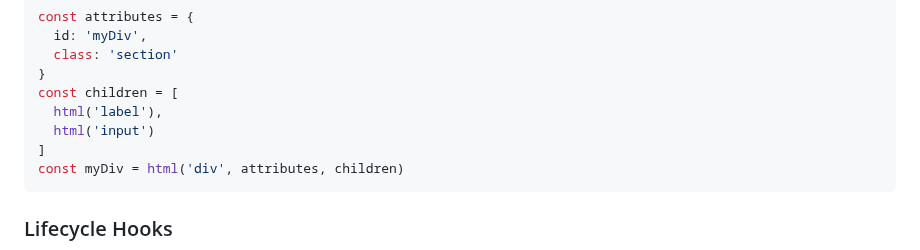
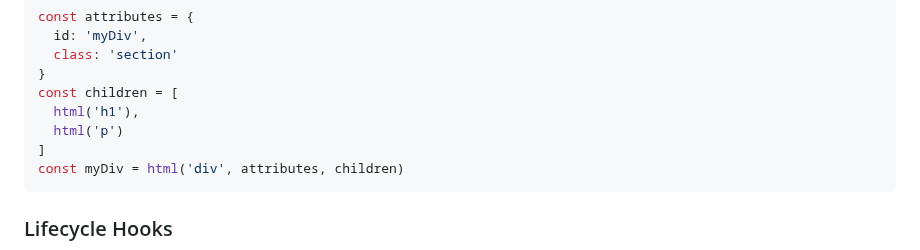
Before and after one commit to sswahn/bind, a Markdown page: README.md, the part around the change. Rendered like a GitHub page.

````diff
--- a/README.md
+++ b/README.md
@@ -72,8 +72,8 @@ const attributes = {
   class: 'section'
 }
 const children = [
-  html('label'),
-  html('input')
+  html('h1'),
+  html('p')
 ]
 const myDiv = html('div', attributes, children)
 ```
````
